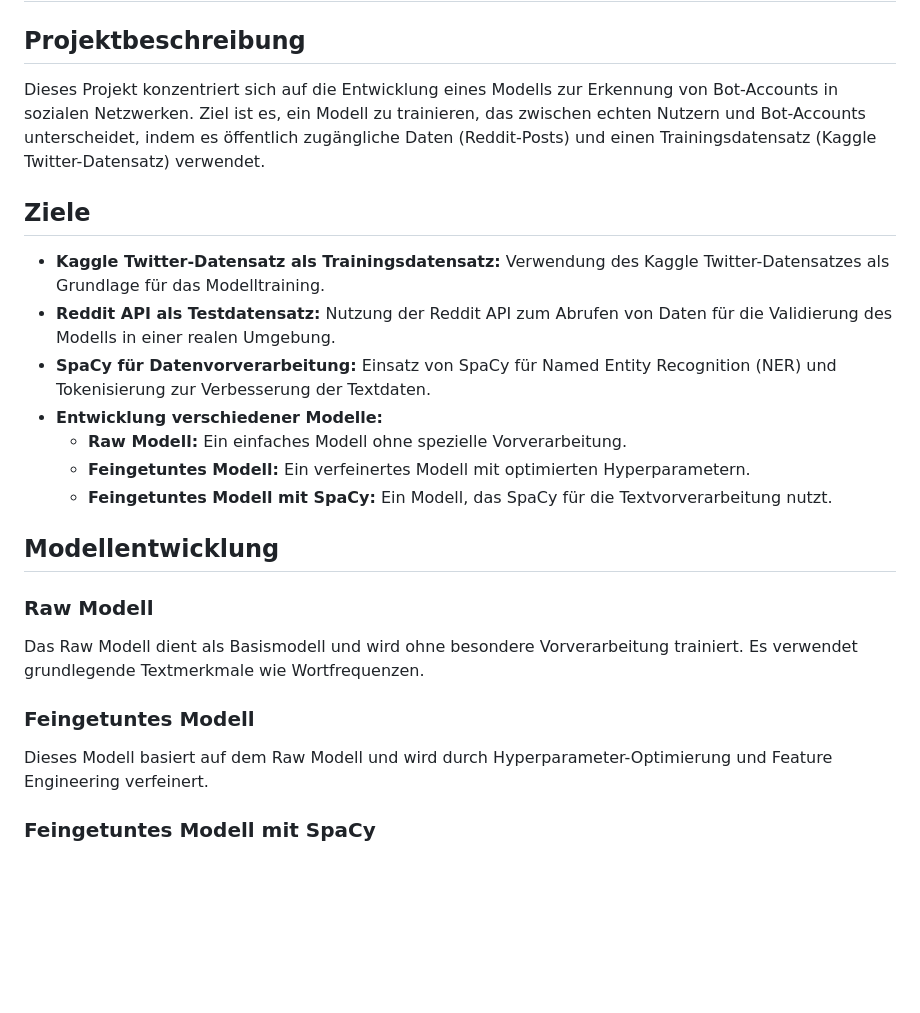
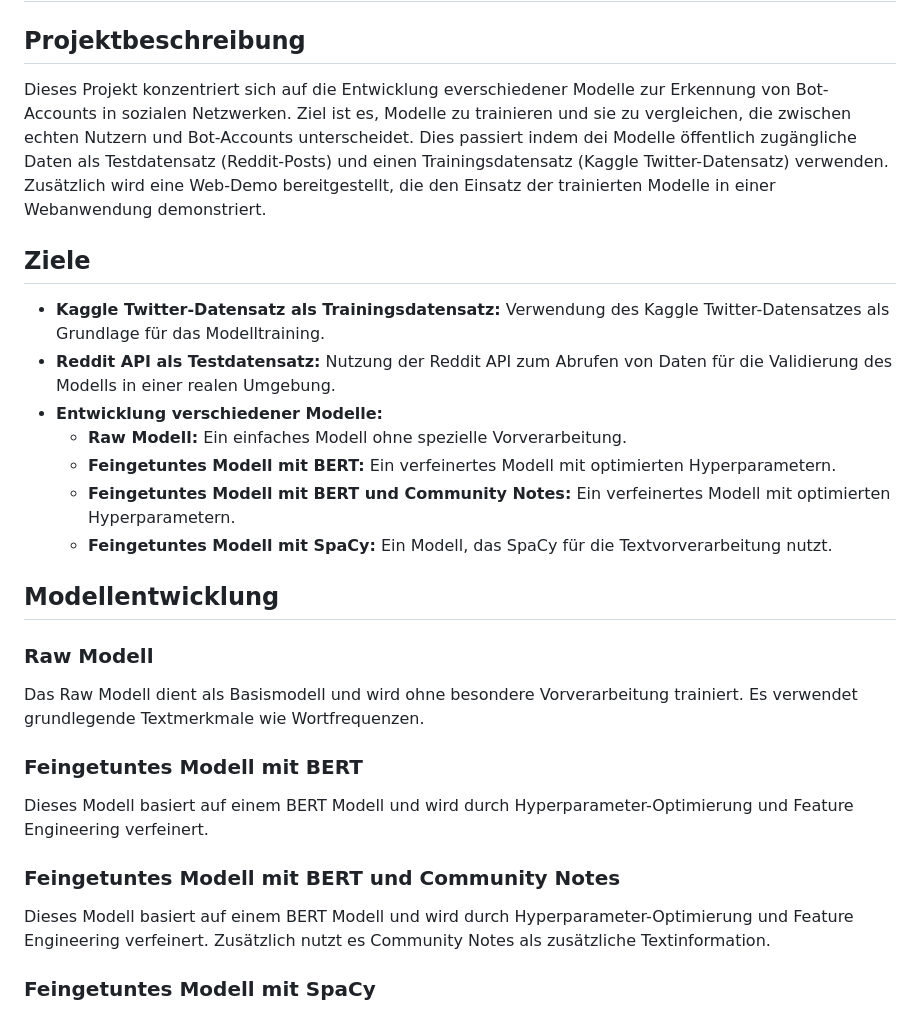
Before and after one commit to LTolo/BotDetectionProject, a Markdown page: README.md, the part around one of its changes. Drawn GitHub-style; blank space fills up the shorter version.

```diff
--- a/README.md
+++ b/README.md
@@ -2,16 +2,17 @@
 
 ## Projektbeschreibung
 
-Dieses Projekt konzentriert sich auf die Entwicklung eines Modells zur Erkennung von Bot-Accounts in sozialen Netzwerken. Ziel ist es, ein Modell zu trainieren, das zwischen echten Nutzern und Bot-Accounts unterscheidet, indem es öffentlich zugängliche Daten (Reddit-Posts) und einen Trainingsdatensatz (Kaggle Twitter-Datensatz) verwendet.
+Dieses Projekt konzentriert sich auf die Entwicklung everschiedener Modelle zur Erkennung von Bot-Accounts in sozialen Netzwerken. Ziel ist es, Modelle zu trainieren und sie zu vergleichen, die zwischen echten Nutzern und Bot-Accounts unterscheidet. Dies passiert indem dei Modelle öffentlich zugängliche Daten als Testdatensatz (Reddit-Posts) und einen Trainingsdatensatz (Kaggle Twitter-Datensatz) verwenden.
+Zusätzlich wird eine Web-Demo bereitgestellt, die den Einsatz der trainierten Modelle in einer Webanwendung demonstriert.
 
 ## Ziele
 
 *   **Kaggle Twitter-Datensatz als Trainingsdatensatz:** Verwendung des Kaggle Twitter-Datensatzes als Grundlage für das Modelltraining.
 *   **Reddit API als Testdatensatz:** Nutzung der Reddit API zum Abrufen von Daten für die Validierung des Modells in einer realen Umgebung.
-*   **SpaCy für Datenvorverarbeitung:** Einsatz von SpaCy für Named Entity Recognition (NER) und Tokenisierung zur Verbesserung der Textdaten.
 *   **Entwicklung verschiedener Modelle:**
     *   **Raw Modell:** Ein einfaches Modell ohne spezielle Vorverarbeitung.
-    *   **Feingetuntes Modell:** Ein verfeinertes Modell mit optimierten Hyperparametern.
+    *   **Feingetuntes Modell mit BERT:** Ein verfeinertes Modell mit optimierten Hyperparametern.
+    *   **Feingetuntes Modell mit BERT und Community Notes:** Ein verfeinertes Modell mit optimierten Hyperparametern.
     *   **Feingetuntes Modell mit SpaCy:** Ein Modell, das SpaCy für die Textvorverarbeitung nutzt.
 
 ## Modellentwicklung
@@ -20,9 +21,13 @@ Dieses Projekt konzentriert sich auf die Entwicklung eines Modells zur Erkennung
 
 Das Raw Modell dient als Basismodell und wird ohne besondere Vorverarbeitung trainiert. Es verwendet grundlegende Textmerkmale wie Wortfrequenzen.
 
-### Feingetuntes Modell
+### Feingetuntes Modell mit BERT
 
-Dieses Modell basiert auf dem Raw Modell und wird durch Hyperparameter-Optimierung und Feature Engineering verfeinert.
+Dieses Modell basiert auf einem BERT Modell und wird durch Hyperparameter-Optimierung und Feature Engineering verfeinert.
+
+### Feingetuntes Modell mit BERT und Community Notes
+
+Dieses Modell basiert auf einem BERT Modell und wird durch Hyperparameter-Optimierung und Feature Engineering verfeinert. Zusätzlich nutzt es Community Notes als zusätzliche Textinformation.
 
 ### Feingetuntes Modell mit SpaCy
 
```
Also changed, not shown: other parts of README.md (+17 -6 lines).
